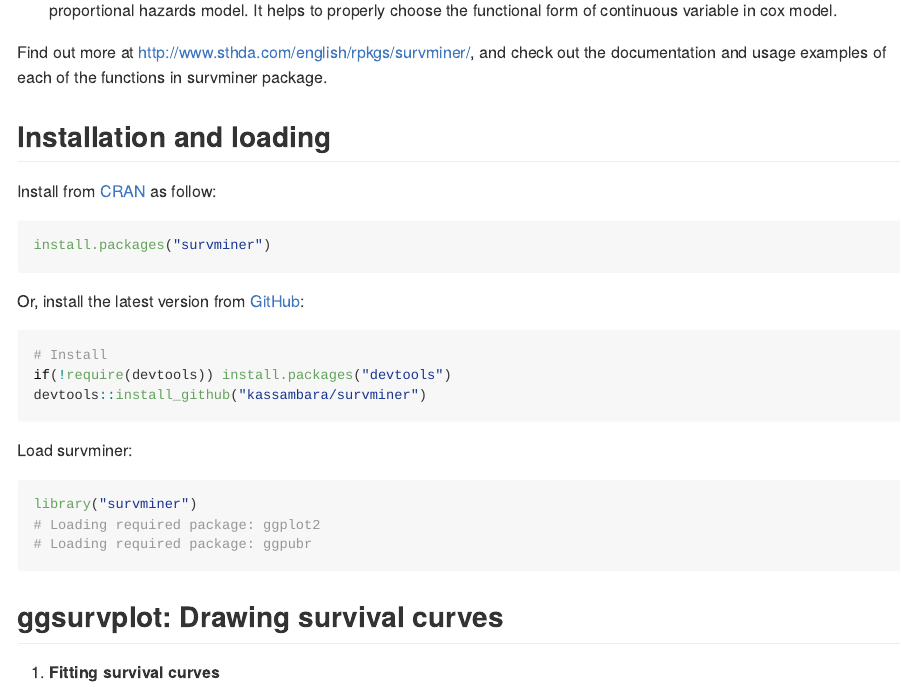
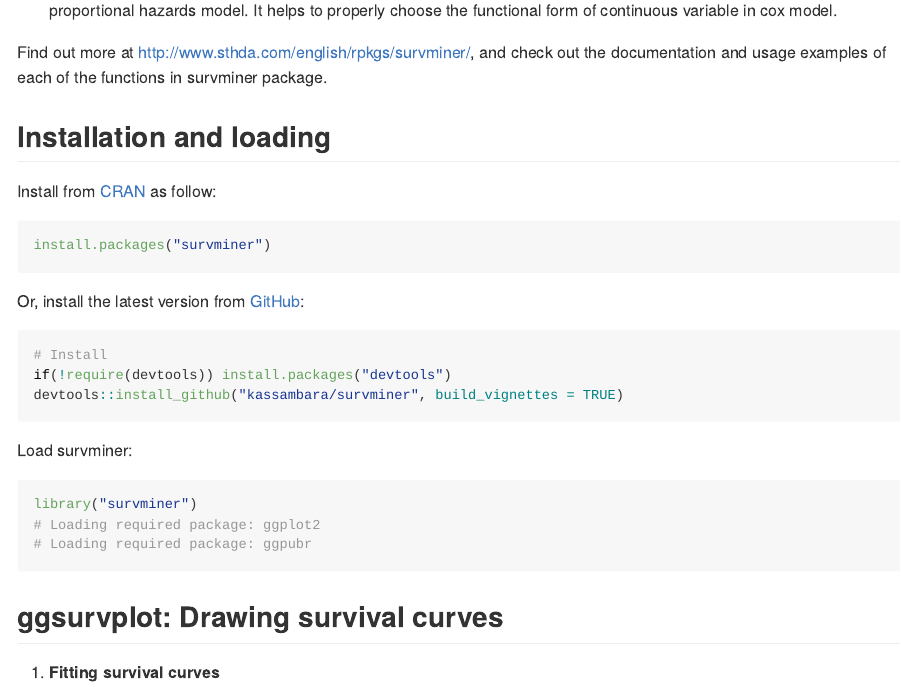
Before and after one commit to kassambara/survminer, an R Markdown document (README.Rmd): the page in a window 1100 px wide, from 290 px down. Rendered offline with R 4.5, knitr and Pandoc, with nearby package versions; code that draws random numbers runs with fixed seeds of ours; badge pictures from the web are left out.

Commit message:
one proposition for #49

````diff
--- a/README.Rmd
+++ b/README.Rmd
@@ -53,7 +53,7 @@ Or, install the latest version from [GitHub](https://github.com/kassambara/survm
 ```{r, eval = FALSE}
 # Install
 if(!require(devtools)) install.packages("devtools")
-devtools::install_github("kassambara/survminer")
+devtools::install_github("kassambara/survminer", build_vignettes = TRUE)
 ```
 
 
````
